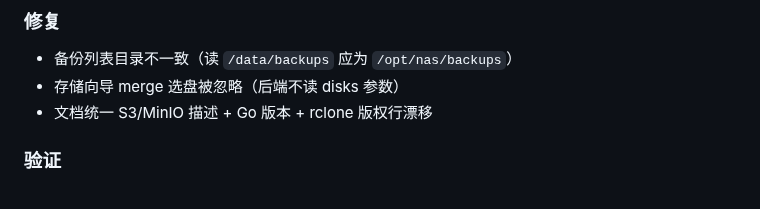
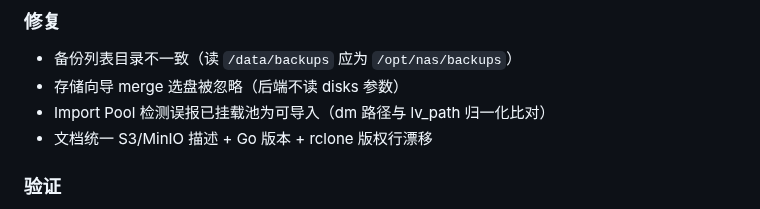
Before and after one commit to jackeyPeng/nas, a Markdown page: CHANGELOG.md, the part around the change. GitHub-like rendering.

Commit message:
docs: CHANGELOG beta.7 补 Import Pool 修复条目

```diff
--- a/CHANGELOG.md
+++ b/CHANGELOG.md
@@ -43,6 +43,7 @@
 
 - 备份列表目录不一致（读 `/data/backups` 应为 `/opt/nas/backups`）
 - 存储向导 merge 选盘被忽略（后端不读 disks 参数）
+- Import Pool 检测误报已挂载池为可导入（dm 路径与 lv_path 归一化比对）
 - 文档统一 S3/MinIO 描述 + Go 版本 + rclone 版权行漂移
 
 ### 验证
```
